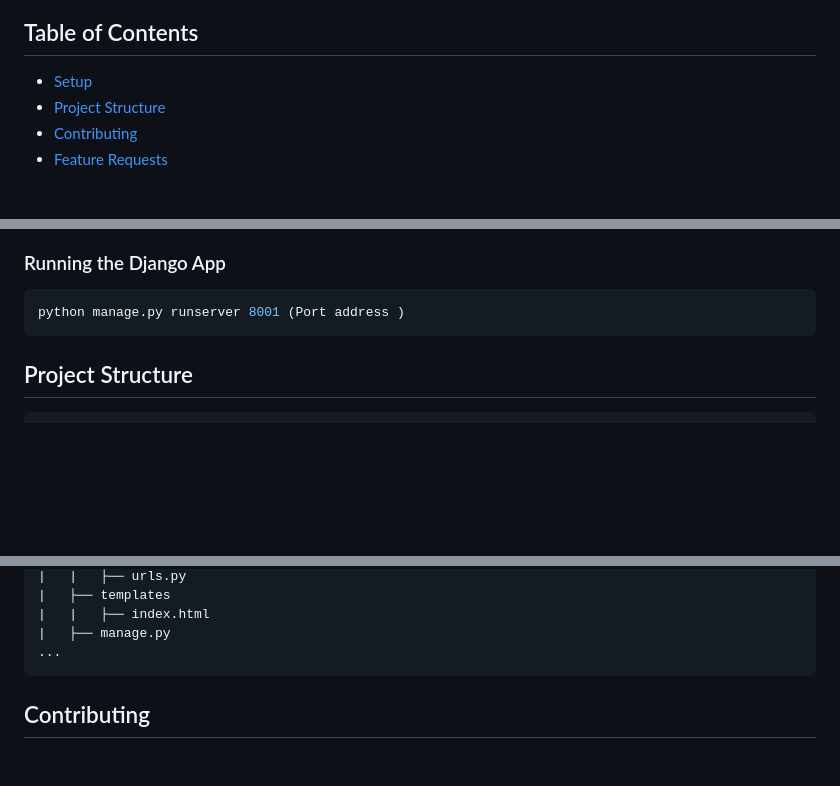
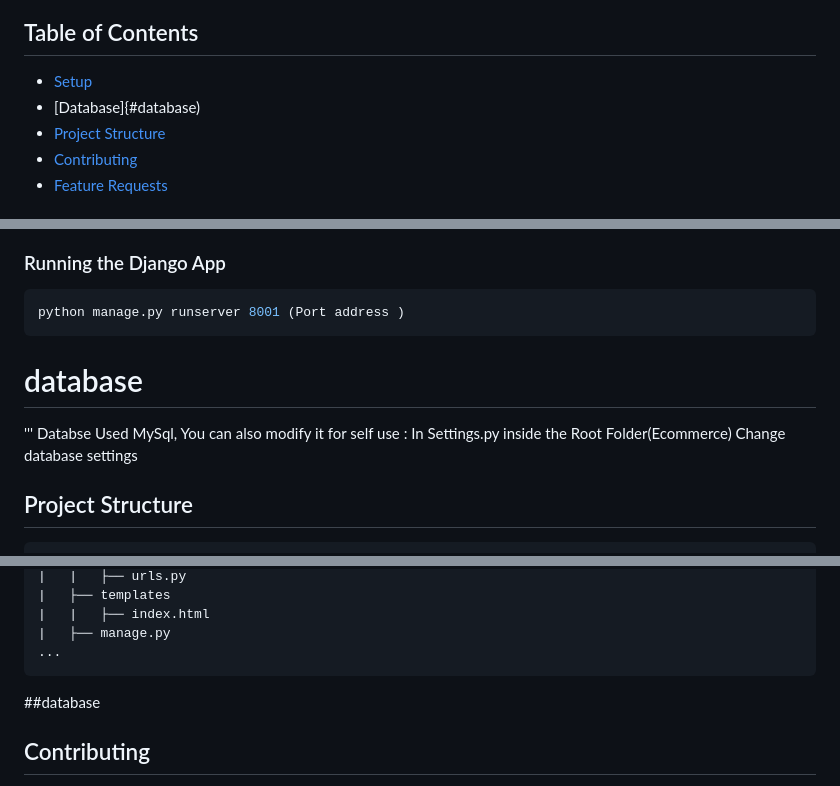
Before and after one commit to codewthR/India_Gems, a Markdown page: README.md, 3 parts joined by grey strips. Drawn GitHub-style; blank space fills up the shorter version.

````diff
--- a/README.md
+++ b/README.md
@@ -23,6 +23,7 @@ By using this software, you agree to use it solely for learning purposes.
 
 ## Table of Contents
 - [Setup](#setup)
+- [Database]{#database)
 - [Project Structure](#project-structure)
 - [Contributing](#contributing)
 - [Feature Requests](#feature-requests)
@@ -50,6 +51,10 @@ cp .env.example .env
 ```bash
 python manage.py runserver 8001 (Port address )
 ```
+# database
+'''
+Databse Used MySql,
+You can also modify it for self use : In Settings.py inside the Root Folder(Ecommerce) Change database settings
 
 ## Project Structure
 ```
@@ -80,6 +85,7 @@ Ecommrce/
 |   ├── manage.py
 ...
 ```
+##database
 
 ## Contributing
 
````
